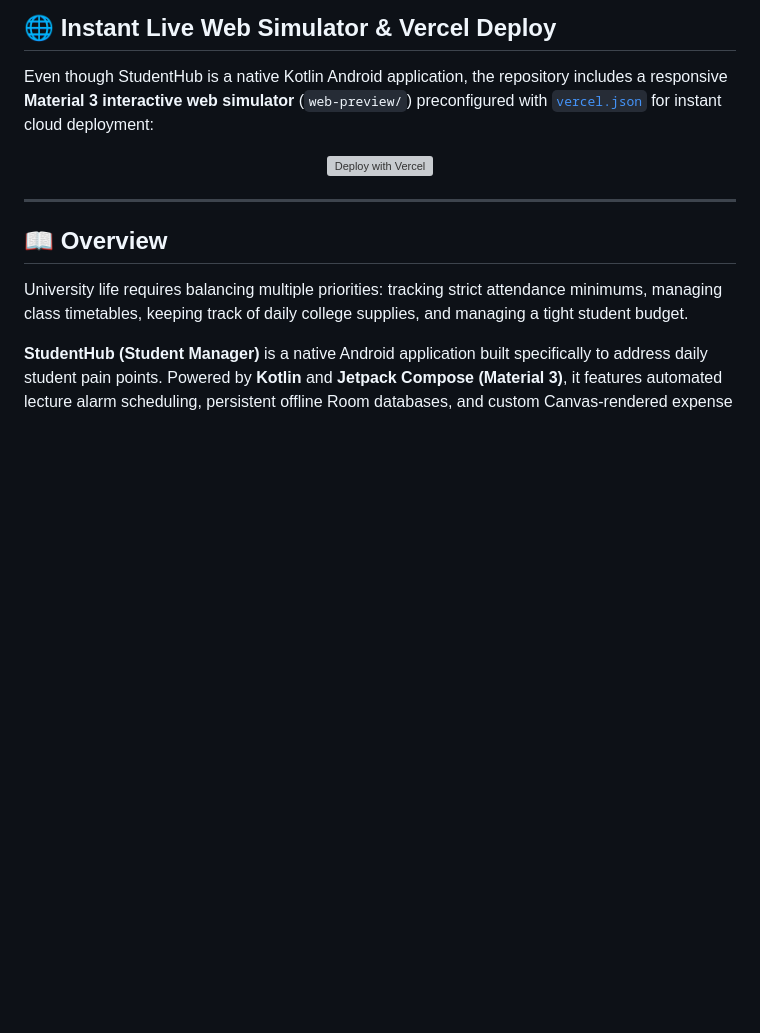
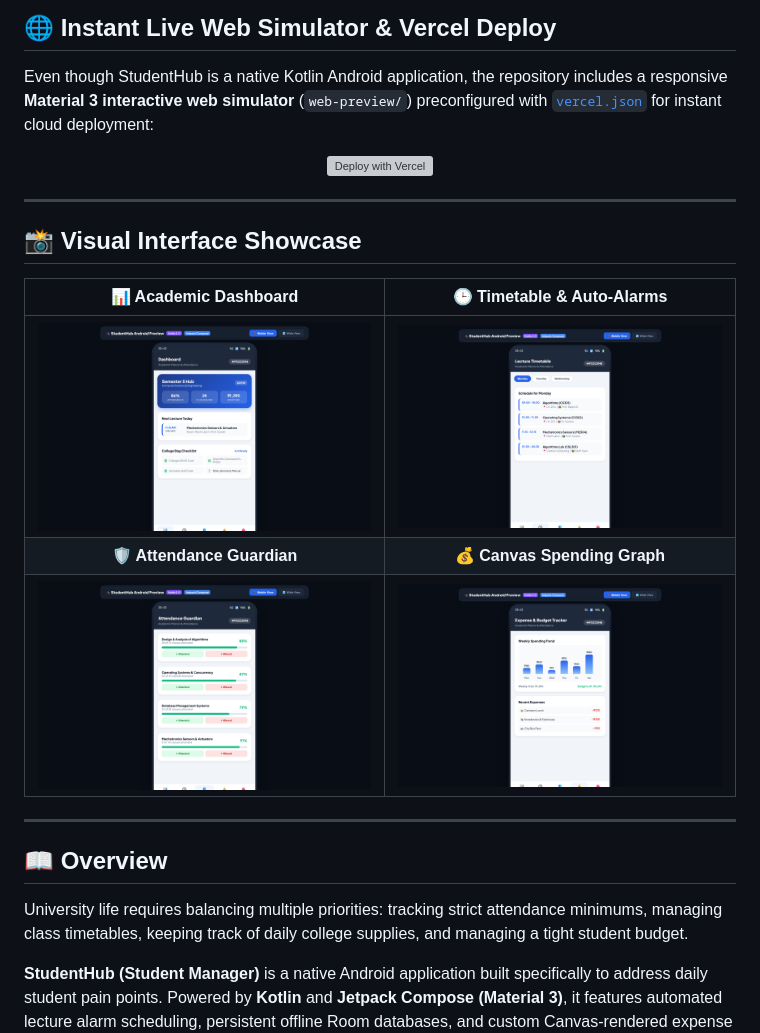
Before and after one commit to shubhamkerure07/student-manager, a Markdown page: README.md, the part around the change. GitHub-like rendering; pictures changed too: docs/screenshots/01_student_dashboard.png (added), docs/screenshots/02_lecture_timetable.png (added), docs/screenshots/03_attendance_guardian.png (added); blank space fills up the shorter version; grey boxes are pictures that could not be loaded.

Commit message:
docs: embed live application interface screenshots into README

```diff
--- a/README.md
+++ b/README.md
@@ -23,6 +23,20 @@ Even though StudentHub is a native Kotlin Android application, the repository in
 <div align="center">
 
 [![Deploy with Vercel](https://vercel.com/button)](https://vercel.com/new/clone?repository-url=https%3A%2F%2Fgithub.com%2Fshubhamkerure07%2Fstudent-manager)
+
+</div>
+
+---
+
+## 📸 Visual Interface Showcase
+
+<div align="center">
+
+| 📊 Academic Dashboard | 🕒 Timetable & Auto-Alarms |
+| :---: | :---: |
+| <img src="docs/screenshots/01_student_dashboard.png" width="100%" alt="Student Dashboard" /> | <img src="docs/screenshots/02_lecture_timetable.png" width="100%" alt="Lecture Timetable" /> |
+| **🛡️ Attendance Guardian** | **💰 Canvas Spending Graph** |
+| <img src="docs/screenshots/03_attendance_guardian.png" width="100%" alt="Attendance Guardian" /> | <img src="docs/screenshots/04_canvas_spending_graph.png" width="100%" alt="Canvas Spending Graph" /> |
 
 </div>
 
```
